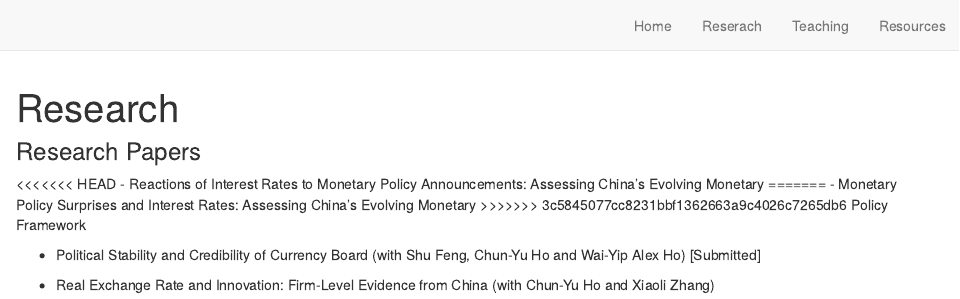
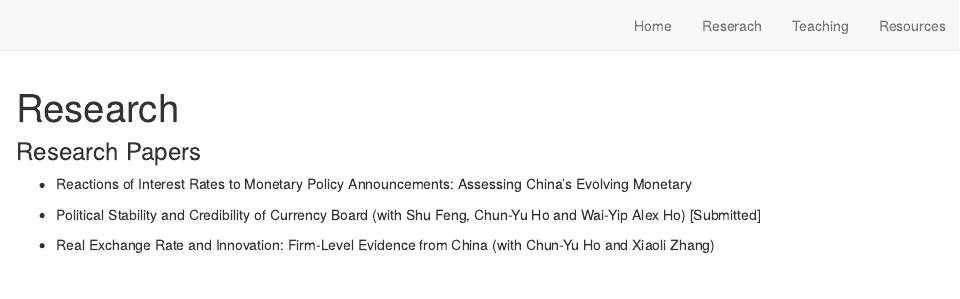
Before and after one commit to liang-fu-econ/website, an R Markdown document (research.Rmd): the page in a window 1100 px wide, from its top. Rendered offline with R 4.5, knitr and Pandoc, with nearby package versions; drawn as R Markdown's standard HTML page in place of the format the file asks for.

Commit message:
research: china_mp_ir

```diff
--- a/research.Rmd
+++ b/research.Rmd
@@ -8,12 +8,7 @@ knitr::opts_chunk$set(echo = FALSE)
 
 
 ### Research Papers
-<<<<<<< HEAD
 - Reactions of  Interest Rates to Monetary Policy Announcements: Assessing China’s Evolving Monetary
-=======
-- Monetary Policy Surprises and Interest Rates: Assessing China’s Evolving Monetary
->>>>>>> 3c5845077cc8231bbf1362663a9c4026c7265db6
-Policy Framework
 
 - Political Stability and Credibility of Currency Board (with Shu Feng, Chun-Yu Ho and Wai-Yip Alex Ho) [Submitted]
 
```
Also changed, not shown: docs/search.json, 1 other file.
